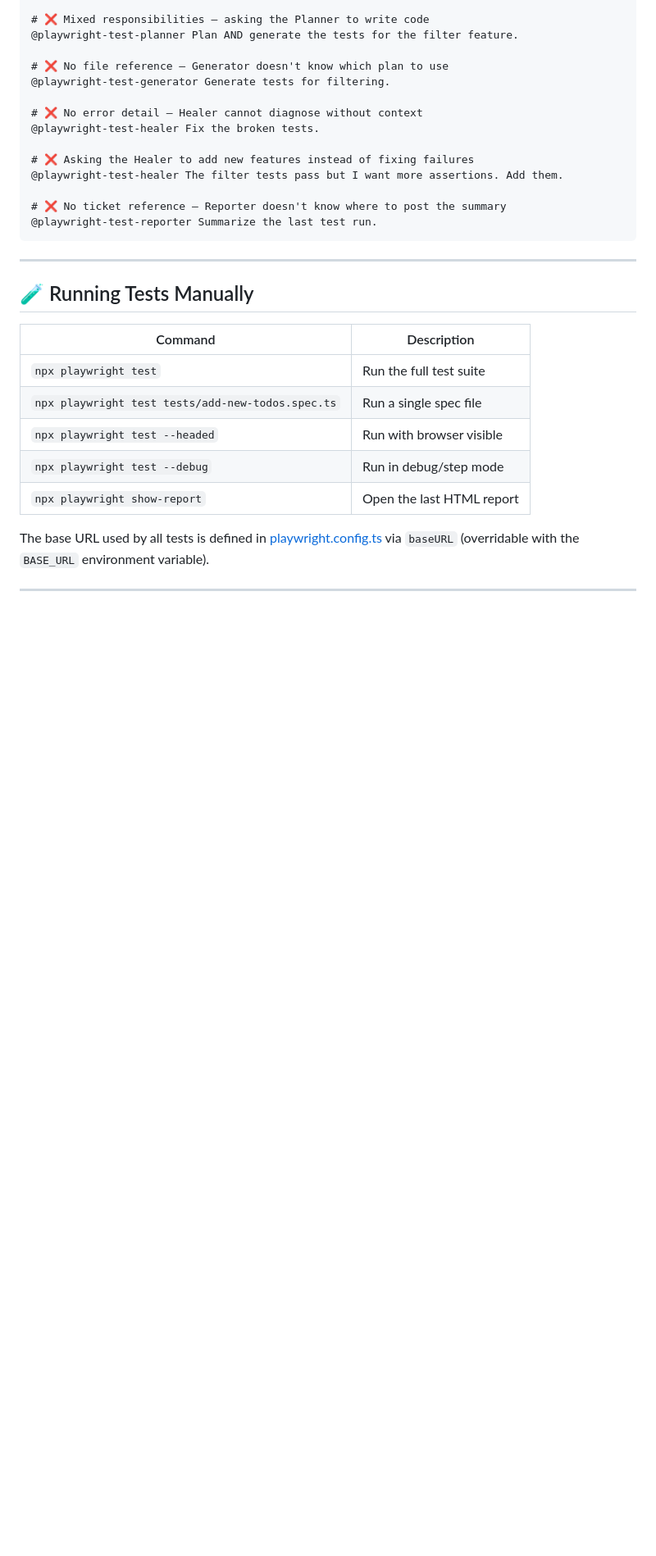
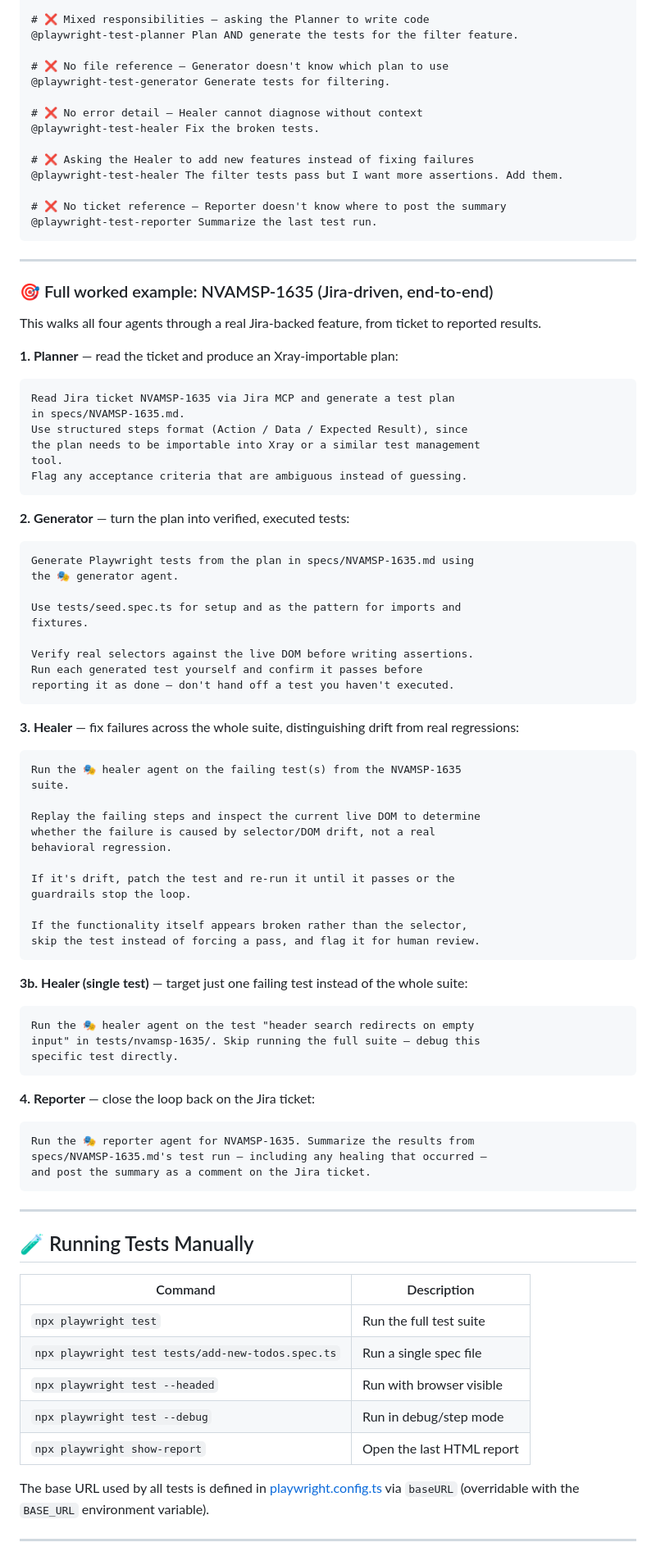
Before and after one commit to carlospardo87/agentic-qa, a Markdown page: README.md, the part around the change. Shown at 82% size. GitHub-like rendering; blank space fills up the shorter version.

Commit message:
docs: add full worked example for NVAMSP-1635 demonstrating agent workflow from Jira to reporting

````diff
--- a/README.md
+++ b/README.md
@@ -391,6 +391,65 @@ find the new selectors, and update both files.
 
 ---
 
+### 🎯 Full worked example: NVAMSP-1635 (Jira-driven, end-to-end)
+
+This walks all four agents through a real Jira-backed feature, from ticket to reported results.
+
+**1. Planner** — read the ticket and produce an Xray-importable plan:
+```
+Read Jira ticket NVAMSP-1635 via Jira MCP and generate a test plan
+in specs/NVAMSP-1635.md.
+Use structured steps format (Action / Data / Expected Result), since
+the plan needs to be importable into Xray or a similar test management
+tool.
+Flag any acceptance criteria that are ambiguous instead of guessing.
+```
+
+**2. Generator** — turn the plan into verified, executed tests:
+```
+Generate Playwright tests from the plan in specs/NVAMSP-1635.md using
+the 🎭 generator agent.
+
+Use tests/seed.spec.ts for setup and as the pattern for imports and
+fixtures.
+
+Verify real selectors against the live DOM before writing assertions.
+Run each generated test yourself and confirm it passes before
+reporting it as done — don't hand off a test you haven't executed.
+```
+
+**3. Healer** — fix failures across the whole suite, distinguishing drift from real regressions:
+```
+Run the 🎭 healer agent on the failing test(s) from the NVAMSP-1635
+suite.
+
+Replay the failing steps and inspect the current live DOM to determine
+whether the failure is caused by selector/DOM drift, not a real
+behavioral regression.
+
+If it's drift, patch the test and re-run it until it passes or the
+guardrails stop the loop.
+
+If the functionality itself appears broken rather than the selector,
+skip the test instead of forcing a pass, and flag it for human review.
+```
+
+**3b. Healer (single test)** — target just one failing test instead of the whole suite:
+```
+Run the 🎭 healer agent on the test "header search redirects on empty
+input" in tests/nvamsp-1635/. Skip running the full suite — debug this
+specific test directly.
+```
+
+**4. Reporter** — close the loop back on the Jira ticket:
+```
+Run the 🎭 reporter agent for NVAMSP-1635. Summarize the results from
+specs/NVAMSP-1635.md's test run — including any healing that occurred —
+and post the summary as a comment on the Jira ticket.
+```
+
+---
+
 ## 🧪 Running Tests Manually
 
 | Command | Description |
````
